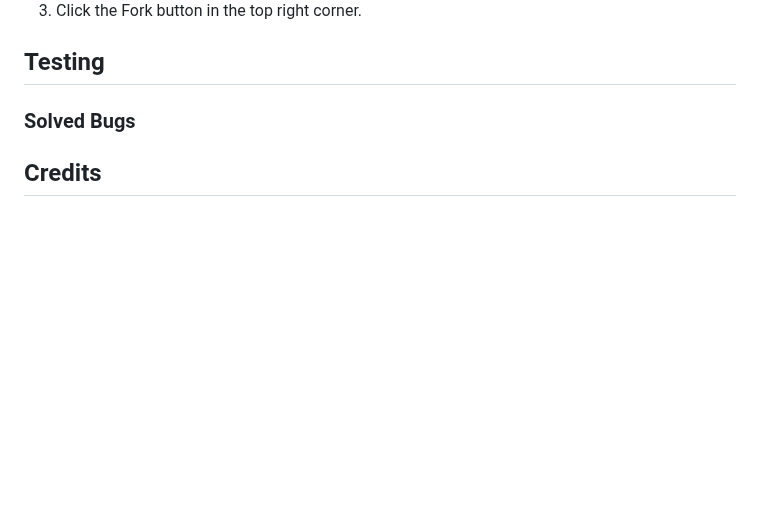
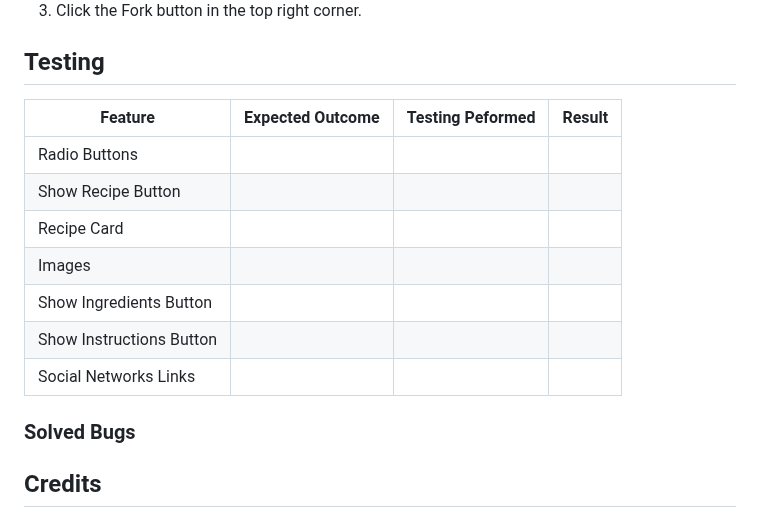
Before and after one commit to KatVolkova/pick-a-recipe, a Markdown page: README.md, the part around the change. GitHub-like rendering; blank space fills up the shorter version.

Commit message:
Add table to Testing section

```diff
--- a/README.md
+++ b/README.md
@@ -204,6 +204,16 @@ To Deploy the site using GitHub Pages:
 
 ## Testing
 
+| Feature | Expected Outcome | Testing Peformed | Result |
+| --- | --- | --- |  --- |
+| Radio Buttons |  | | |
+| Show Recipe Button | |  | |
+| Recipe Card |  |  | |
+| Images | | | |
+| Show Ingredients Button | |  | |
+| Show Instructions Button |  |  | |
+| Social Networks Links | | | |
+
 ### Solved Bugs
 
 ## Credits
```
